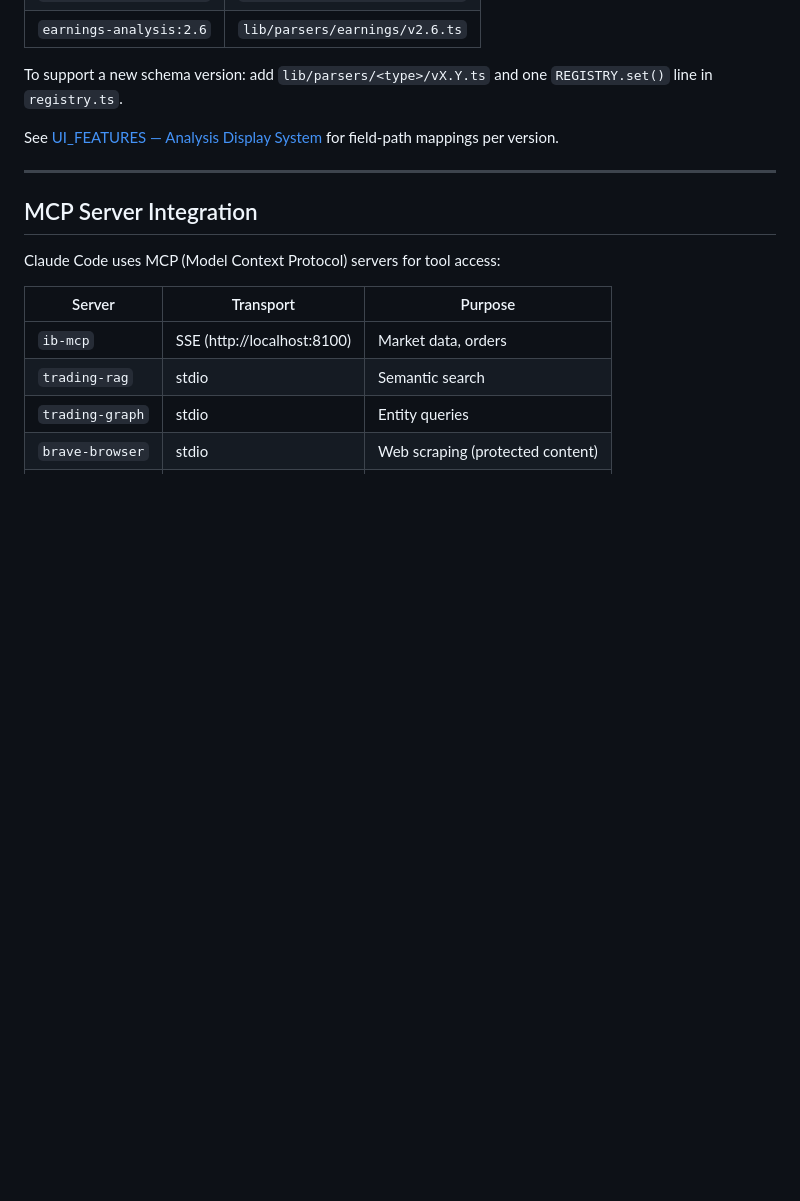
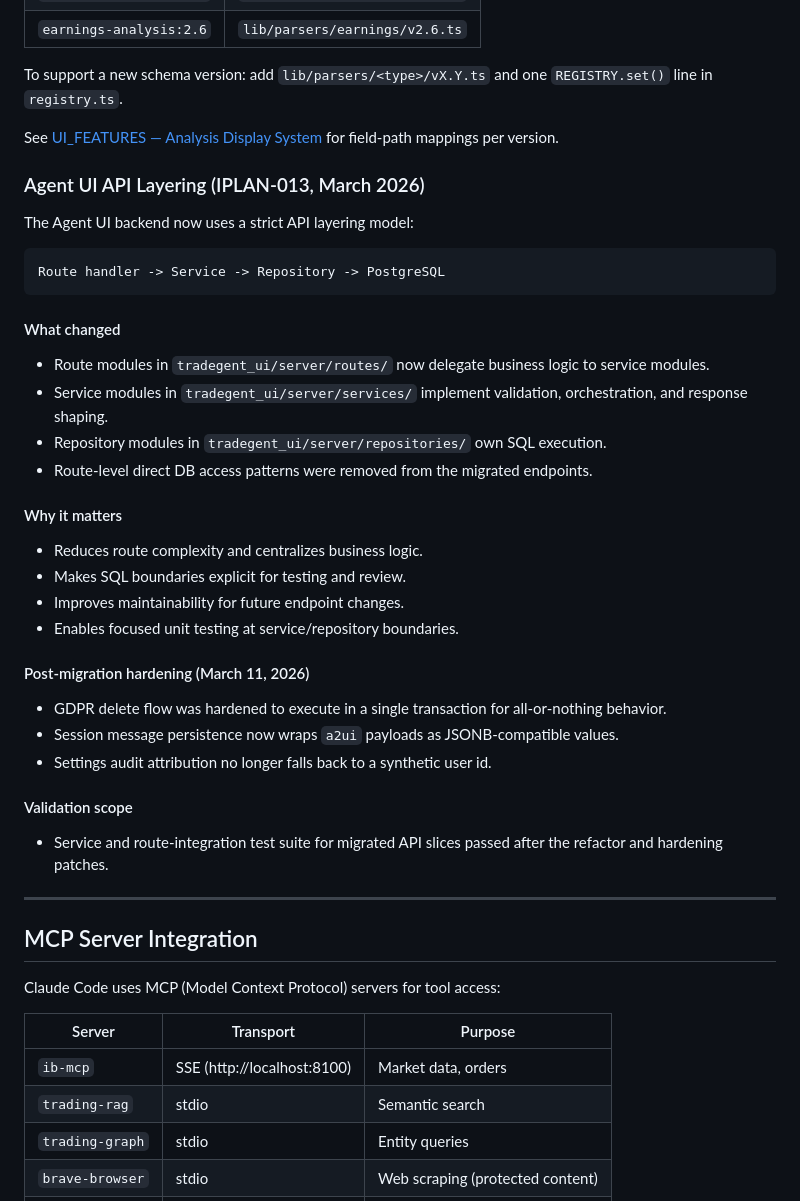
Before and after one commit to vladm3105/TradegentSwarm, a Markdown page: docs/architecture/overview.md, the part around the change. Drawn GitHub-style; blank space fills up the shorter version.

````diff
--- a/docs/architecture/overview.md
+++ b/docs/architecture/overview.md
@@ -242,6 +242,38 @@ To support a new schema version: add `lib/parsers/<type>/vX.Y.ts` and one `REGIS
 
 See [UI_FEATURES — Analysis Display System](../../tradegent_ui/docs/UI_FEATURES.md#8-analysis-display-system) for field-path mappings per version.
 
+### Agent UI API Layering (IPLAN-013, March 2026)
+
+The Agent UI backend now uses a strict API layering model:
+
+```
+Route handler -> Service -> Repository -> PostgreSQL
+```
+
+#### What changed
+
+- Route modules in `tradegent_ui/server/routes/` now delegate business logic to service modules.
+- Service modules in `tradegent_ui/server/services/` implement validation, orchestration, and response shaping.
+- Repository modules in `tradegent_ui/server/repositories/` own SQL execution.
+- Route-level direct DB access patterns were removed from the migrated endpoints.
+
+#### Why it matters
+
+- Reduces route complexity and centralizes business logic.
+- Makes SQL boundaries explicit for testing and review.
+- Improves maintainability for future endpoint changes.
+- Enables focused unit testing at service/repository boundaries.
+
+#### Post-migration hardening (March 11, 2026)
+
+- GDPR delete flow was hardened to execute in a single transaction for all-or-nothing behavior.
+- Session message persistence now wraps `a2ui` payloads as JSONB-compatible values.
+- Settings audit attribution no longer falls back to a synthetic user id.
+
+#### Validation scope
+
+- Service and route-integration test suite for migrated API slices passed after the refactor and hardening patches.
+
 ---
 
 ## MCP Server Integration
````
Also changed, not shown: docs/index.md (+1 -0 lines), tradegent_ui/docs/UI_FEATURES.md (+33 -4 lines).
